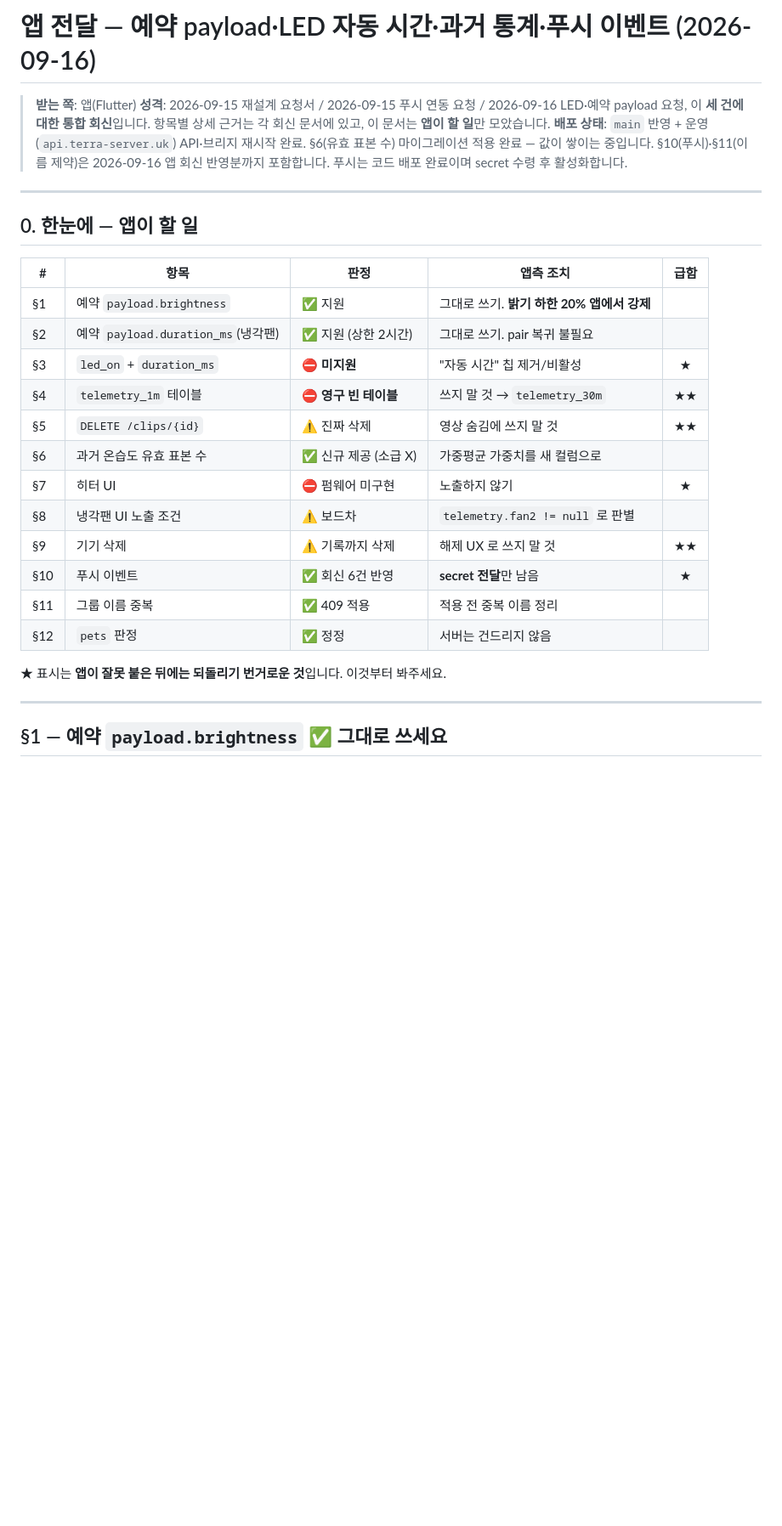
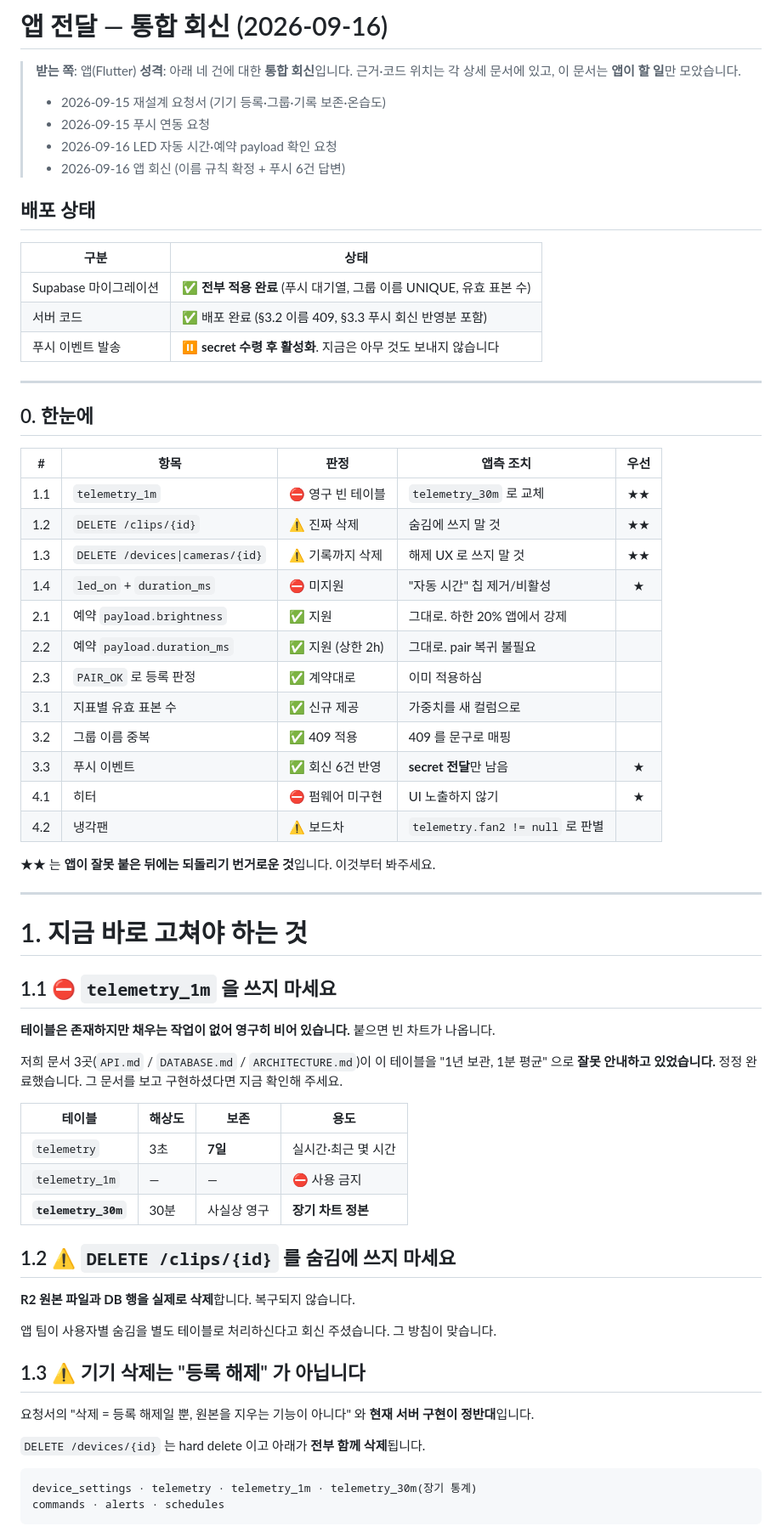
Before and after one commit to gwanhun/terra-server, a Markdown page: docs/APP_DELIVERY_2026-09-16.md, the part around one of its changes. Shown at 85% size. Drawn GitHub-style; blank space fills up the shorter version.

````diff
--- a/docs/APP_DELIVERY_2026-09-16.md
+++ b/docs/APP_DELIVERY_2026-09-16.md
@@ -1,34 +1,71 @@
-# 앱 전달 — 예약 payload·LED 자동 시간·과거 통계·푸시 이벤트 (2026-09-16)
+# 앱 전달 — 통합 회신 (2026-09-16)
 
 > **받는 쪽**: 앱(Flutter)
-> **성격**: 2026-09-15 재설계 요청서 / 2026-09-15 푸시 연동 요청 / 2026-09-16 LED·예약 payload 요청,
-> 이 **세 건에 대한 통합 회신**입니다. 항목별 상세 근거는 각 회신 문서에 있고, 이 문서는 **앱이 할 일**만 모았습니다.
-> **배포 상태**: `main` 반영 + 운영(`api.terra-server.uk`) API·브리지 재시작 완료.
-> §6(유효 표본 수) 마이그레이션 적용 완료 — 값이 쌓이는 중입니다.
-> §10(푸시)·§11(이름 제약)은 2026-09-16 앱 회신 반영분까지 포함합니다.
-> 푸시는 코드 배포 완료이며 secret 수령 후 활성화합니다.
+> **성격**: 아래 네 건에 대한 **통합 회신**입니다. 근거·코드 위치는 각 상세 문서에 있고, 이 문서는 **앱이 할 일**만 모았습니다.
+> - 2026-09-15 재설계 요청서 (기기 등록·그룹·기록 보존·온습도)
+> - 2026-09-15 푸시 연동 요청
+> - 2026-09-16 LED 자동 시간·예약 payload 확인 요청
+> - 2026-09-16 앱 회신 (이름 규칙 확정 + 푸시 6건 답변)
+
+## 배포 상태
+
+| 구분 | 상태 |
+|---|---|
+| Supabase 마이그레이션 | ✅ **전부 적용 완료** (푸시 대기열, 그룹 이름 UNIQUE, 유효 표본 수) |
+| 서버 코드 | ✅ 배포 완료 (§3.2 이름 409, §3.3 푸시 회신 반영분 포함) |
+| 푸시 이벤트 발송 | ⏸️ **secret 수령 후 활성화**. 지금은 아무 것도 보내지 않습니다 |
 
 ---
 
-## 0. 한눈에 — 앱이 할 일
+## 0. 한눈에
 
-| # | 항목 | 판정 | 앱측 조치 | 급함 |
+| # | 항목 | 판정 | 앱측 조치 | 우선 |
 |---|---|---|---|:---:|
-| §1 | 예약 `payload.brightness` | ✅ 지원 | 그대로 쓰기. **밝기 하한 20% 앱에서 강제** | |
-| §2 | 예약 `payload.duration_ms`(냉각팬) | ✅ 지원 (상한 2시간) | 그대로 쓰기. pair 복귀 불필요 | |
-| §3 | `led_on` + `duration_ms` | ⛔ **미지원** | "자동 시간" 칩 제거/비활성 | ★ |
-| §4 | `telemetry_1m` 테이블 | ⛔ **영구 빈 테이블** | 쓰지 말 것 → `telemetry_30m` | ★★ |
-| §5 | `DELETE /clips/{id}` | ⚠️ 진짜 삭제 | 영상 숨김에 쓰지 말 것 | ★★ |
-| §6 | 과거 온습도 유효 표본 수 | ✅ 신규 제공 (소급 X) | 가중평균 가중치를 새 컬럼으로 | |
-| §7 | 히터 UI | ⛔ 펌웨어 미구현 | 노출하지 않기 | ★ |
-| §8 | 냉각팬 UI 노출 조건 | ⚠️ 보드차 | `telemetry.fan2 != null` 로 판별 | |
-| §9 | 기기 삭제 | ⚠️ 기록까지 삭제 | 해제 UX 로 쓰지 말 것 | ★★ |
-| §10 | 푸시 이벤트 | ✅ 회신 6건 반영 | **secret 전달**만 남음 | ★ |
-| §11 | 그룹 이름 중복 | ✅ 409 적용 | 적용 전 중복 이름 정리 | |
-| §12 | `pets` 판정 | ✅ 정정 | 서버는 건드리지 않음 | |
+| 1.1 | `telemetry_1m` | ⛔ 영구 빈 테이블 | `telemetry_30m` 로 교체 | ★★ |
+| 1.2 | `DELETE /clips/{id}` | ⚠️ 진짜 삭제 | 숨김에 쓰지 말 것 | ★★ |
+| 1.3 | `DELETE /devices\|cameras/{id}` | ⚠️ 기록까지 삭제 | 해제 UX 로 쓰지 말 것 | ★★ |
+| 1.4 | `led_on` + `duration_ms` | ⛔ 미지원 | "자동 시간" 칩 제거/비활성 | ★ |
+| 2.1 | 예약 `payload.brightness` | ✅ 지원 | 그대로. 하한 20% 앱에서 강제 | |
+| 2.2 | 예약 `payload.duration_ms` | ✅ 지원 (상한 2h) | 그대로. pair 복귀 불필요 | |
+| 2.3 | `PAIR_OK` 로 등록 판정 | ✅ 계약대로 | 이미 적용하심 | |
+| 3.1 | 지표별 유효 표본 수 | ✅ 신규 제공 | 가중치를 새 컬럼으로 | |
+| 3.2 | 그룹 이름 중복 | ✅ 409 적용 | 409 를 문구로 매핑 | |
+| 3.3 | 푸시 이벤트 | ✅ 회신 6건 반영 | **secret 전달**만 남음 | ★ |
+| 4.1 | 히터 | ⛔ 펌웨어 미구현 | UI 노출하지 않기 | ★ |
+| 4.2 | 냉각팬 | ⚠️ 보드차 | `telemetry.fan2 != null` 로 판별 | |
 
-★ 표시는 **앱이 잘못 붙은 뒤에는 되돌리기 번거로운 것**입니다. 이것부터 봐주세요.
+★★ 는 **앱이 잘못 붙은 뒤에는 되돌리기 번거로운 것**입니다. 이것부터 봐주세요.
 
 ---
 
-## §1 — 예약 `payload.brightness` ✅ 그대로 쓰세요
+# 1. 지금 바로 고쳐야 하는 것
+
+## 1.1 ⛔ `telemetry_1m` 을 쓰지 마세요
+
+**테이블은 존재하지만 채우는 작업이 없어 영구히 비어 있습니다.** 붙으면 빈 차트가 나옵니다.
+
+저희 문서 3곳(`API.md` / `DATABASE.md` / `ARCHITECTURE.md`)이 이 테이블을 "1년 보관, 1분 평균" 으로 **잘못 안내하고 있었습니다.** 정정 완료했습니다. 그 문서를 보고 구현하셨다면 지금 확인해 주세요.
+
+| 테이블 | 해상도 | 보존 | 용도 |
+|---|---|---|---|
+| `telemetry` | 3초 | **7일** | 실시간·최근 몇 시간 |
+| `telemetry_1m` | — | — | ⛔ 사용 금지 |
+| **`telemetry_30m`** | 30분 | 사실상 영구 | **장기 차트 정본** |
+
+## 1.2 ⚠️ `DELETE /clips/{id}` 를 숨김에 쓰지 마세요
+
+**R2 원본 파일과 DB 행을 실제로 삭제**합니다. 복구되지 않습니다.
+
+앱 팀이 사용자별 숨김을 별도 테이블로 처리하신다고 회신 주셨습니다. 그 방침이 맞습니다.
+
+## 1.3 ⚠️ 기기 삭제는 "등록 해제" 가 아닙니다
+
+요청서의 "삭제 = 등록 해제일 뿐, 원본을 지우는 기능이 아니다" 와 **현재 서버 구현이 정반대**입니다.
+
+`DELETE /devices/{id}` 는 hard delete 이고 아래가 **전부 함께 삭제**됩니다.
+
+```
+device_settings · telemetry · telemetry_1m · telemetry_30m(장기 통계)
+commands · alerts · schedules
+```
+
````
Also changed, not shown: other parts of docs/APP_DELIVERY_2026-09-16.md (+137 -172 lines).
